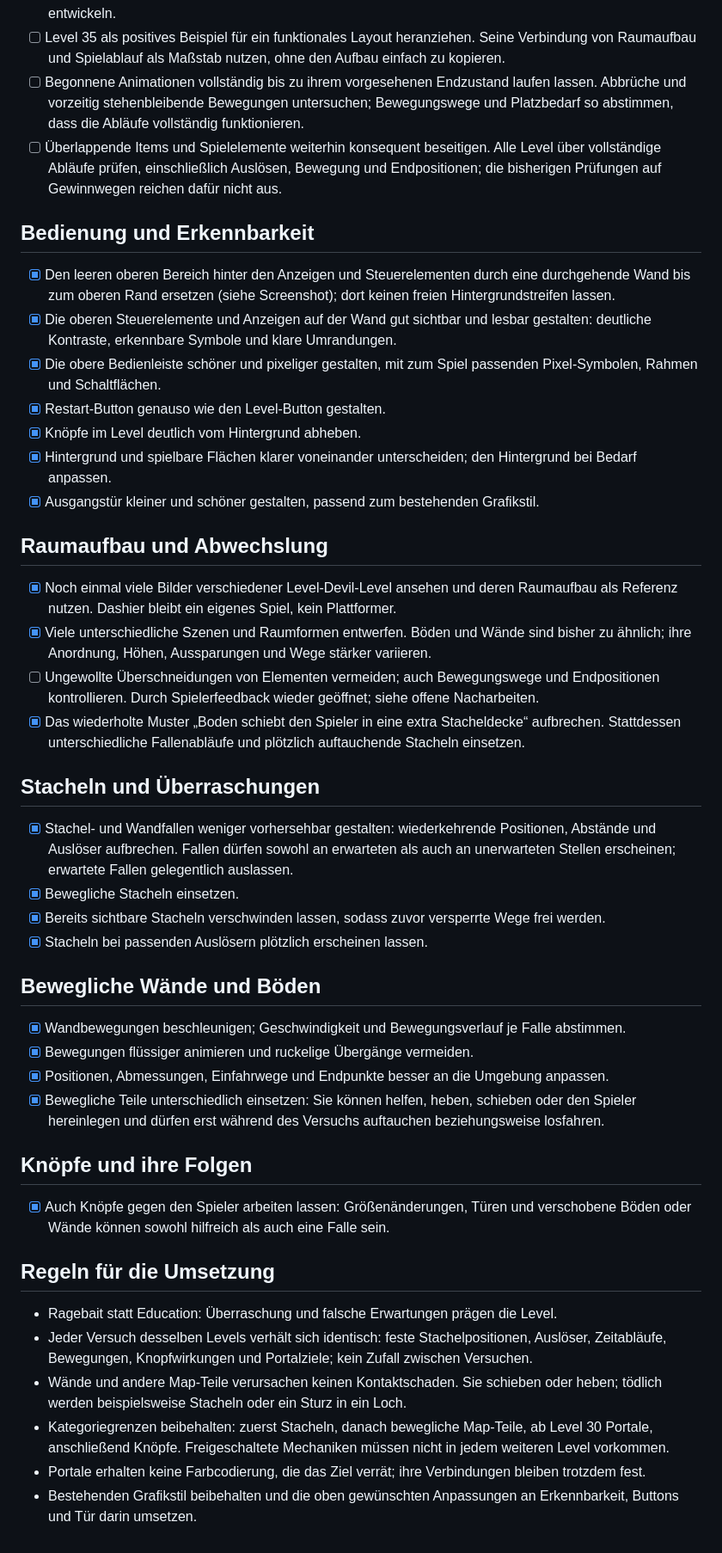
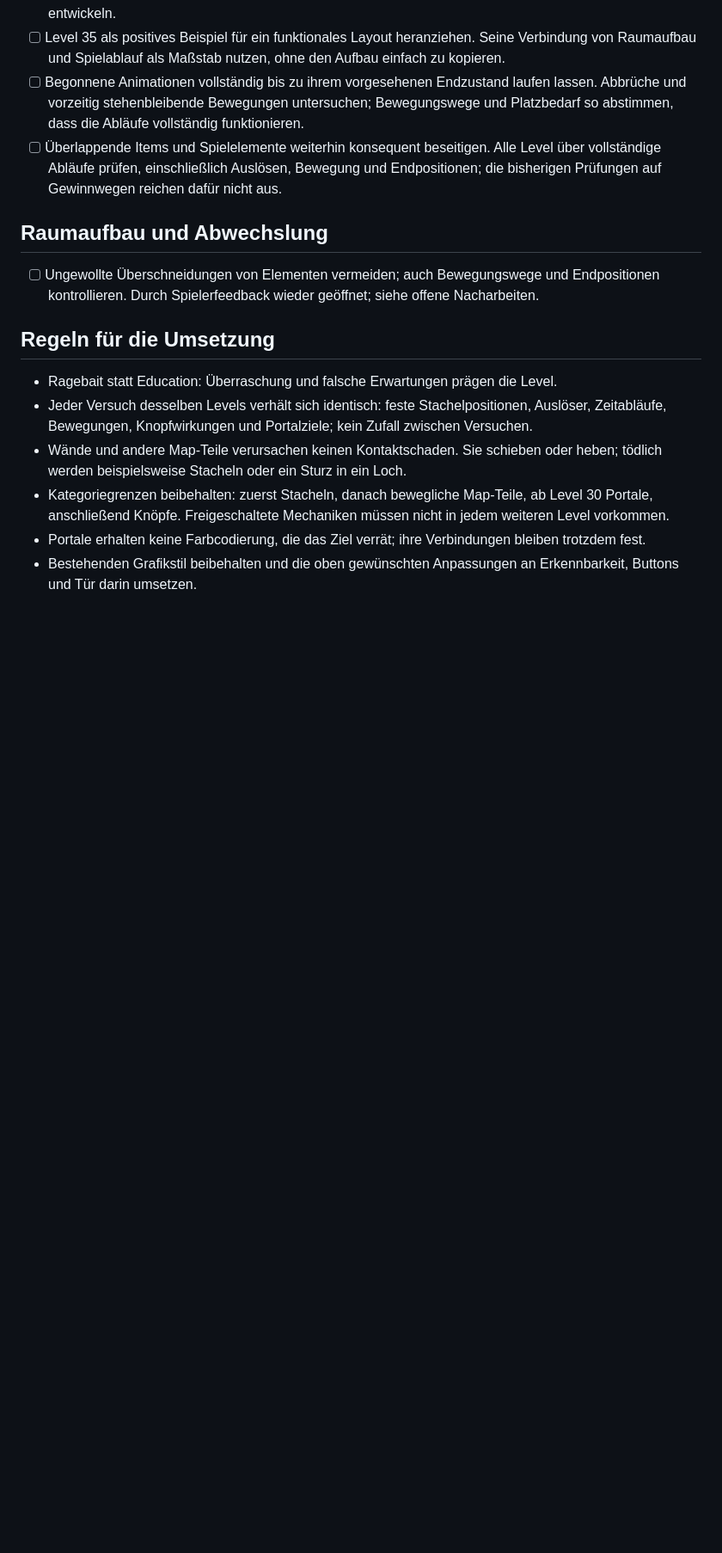
Before and after one commit to tortugarx/TortugarRun, a Markdown page: TODO.md, the part around the change. Shown at 86% size. Drawn GitHub-style; blank space fills up the shorter version.

Commit message:
Remove completed tasks from TODO list

```diff
--- a/TODO.md
+++ b/TODO.md
@@ -13,40 +13,9 @@ Erste Überarbeitung am 4. September 2026 umgesetzt und geprüft. Das anschließ
 - [ ] Begonnene Animationen vollständig bis zu ihrem vorgesehenen Endzustand laufen lassen. Abbrüche und vorzeitig stehenbleibende Bewegungen untersuchen; Bewegungswege und Platzbedarf so abstimmen, dass die Abläufe vollständig funktionieren.
 - [ ] Überlappende Items und Spielelemente weiterhin konsequent beseitigen. Alle Level über vollständige Abläufe prüfen, einschließlich Auslösen, Bewegung und Endpositionen; die bisherigen Prüfungen auf Gewinnwegen reichen dafür nicht aus.
 
-## Bedienung und Erkennbarkeit
-
-- [x] Den leeren oberen Bereich hinter den Anzeigen und Steuerelementen durch eine durchgehende Wand bis zum oberen Rand ersetzen (siehe Screenshot); dort keinen freien Hintergrundstreifen lassen.
-- [x] Die oberen Steuerelemente und Anzeigen auf der Wand gut sichtbar und lesbar gestalten: deutliche Kontraste, erkennbare Symbole und klare Umrandungen.
-- [x] Die obere Bedienleiste schöner und pixeliger gestalten, mit zum Spiel passenden Pixel-Symbolen, Rahmen und Schaltflächen.
-- [x] Restart-Button genauso wie den Level-Button gestalten.
-- [x] Knöpfe im Level deutlich vom Hintergrund abheben.
-- [x] Hintergrund und spielbare Flächen klarer voneinander unterscheiden; den Hintergrund bei Bedarf anpassen.
-- [x] Ausgangstür kleiner und schöner gestalten, passend zum bestehenden Grafikstil.
-
 ## Raumaufbau und Abwechslung
 
-- [x] Noch einmal viele Bilder verschiedener Level-Devil-Level ansehen und deren Raumaufbau als Referenz nutzen. Dashier bleibt ein eigenes Spiel, kein Plattformer.
-- [x] Viele unterschiedliche Szenen und Raumformen entwerfen. Böden und Wände sind bisher zu ähnlich; ihre Anordnung, Höhen, Aussparungen und Wege stärker variieren.
 - [ ] Ungewollte Überschneidungen von Elementen vermeiden; auch Bewegungswege und Endpositionen kontrollieren. Durch Spielerfeedback wieder geöffnet; siehe offene Nacharbeiten.
-- [x] Das wiederholte Muster „Boden schiebt den Spieler in eine extra Stacheldecke“ aufbrechen. Stattdessen unterschiedliche Fallenabläufe und plötzlich auftauchende Stacheln einsetzen.
-
-## Stacheln und Überraschungen
-
-- [x] Stachel- und Wandfallen weniger vorhersehbar gestalten: wiederkehrende Positionen, Abstände und Auslöser aufbrechen. Fallen dürfen sowohl an erwarteten als auch an unerwarteten Stellen erscheinen; erwartete Fallen gelegentlich auslassen.
-- [x] Bewegliche Stacheln einsetzen.
-- [x] Bereits sichtbare Stacheln verschwinden lassen, sodass zuvor versperrte Wege frei werden.
-- [x] Stacheln bei passenden Auslösern plötzlich erscheinen lassen.
-
-## Bewegliche Wände und Böden
-
-- [x] Wandbewegungen beschleunigen; Geschwindigkeit und Bewegungsverlauf je Falle abstimmen.
-- [x] Bewegungen flüssiger animieren und ruckelige Übergänge vermeiden.
-- [x] Positionen, Abmessungen, Einfahrwege und Endpunkte besser an die Umgebung anpassen.
-- [x] Bewegliche Teile unterschiedlich einsetzen: Sie können helfen, heben, schieben oder den Spieler hereinlegen und dürfen erst während des Versuchs auftauchen beziehungsweise losfahren.
-
-## Knöpfe und ihre Folgen
-
-- [x] Auch Knöpfe gegen den Spieler arbeiten lassen: Größenänderungen, Türen und verschobene Böden oder Wände können sowohl hilfreich als auch eine Falle sein.
 
 ## Regeln für die Umsetzung
 
```
